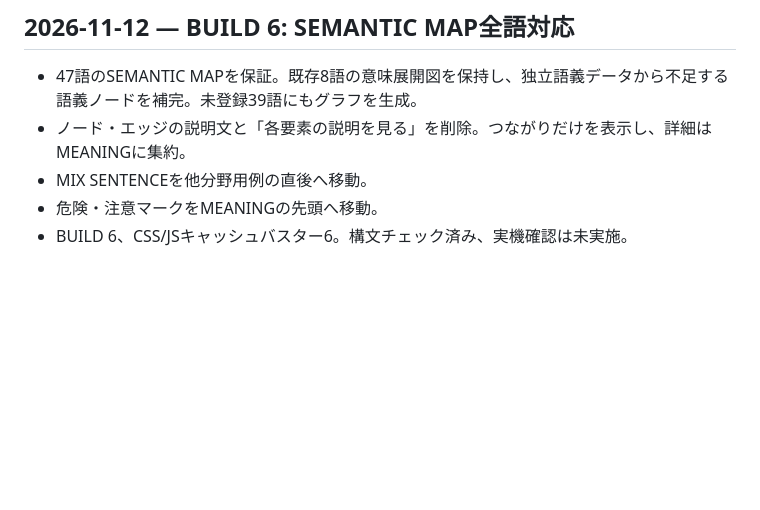
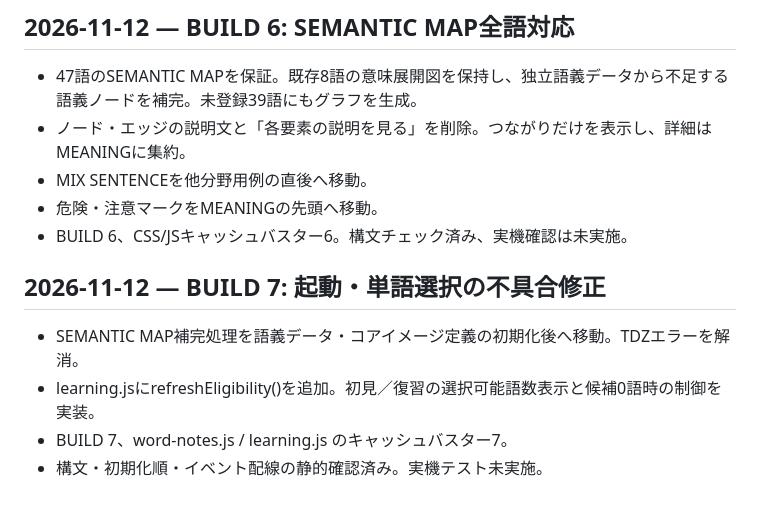
Before and after one commit to BC-sileo/vocab-OS, a Markdown page: SESSION_LOG.md, the part around the change. Rendered like a GitHub page; blank space fills up the shorter version.

Commit message:
Log build 7 startup fixes

```diff
--- a/SESSION_LOG.md
+++ b/SESSION_LOG.md
@@ -486,3 +486,11 @@
 - MIX SENTENCEを他分野用例の直後へ移動。
 - 危険・注意マークをMEANINGの先頭へ移動。
 - BUILD 6、CSS/JSキャッシュバスター6。構文チェック済み、実機確認は未実施。
+
+
+## 2026-11-12 — BUILD 7: 起動・単語選択の不具合修正
+
+- SEMANTIC MAP補完処理を語義データ・コアイメージ定義の初期化後へ移動。TDZエラーを解消。
+- learning.jsにrefreshEligibility()を追加。初見／復習の選択可能語数表示と候補0語時の制御を実装。
+- BUILD 7、word-notes.js / learning.js のキャッシュバスター7。
+- 構文・初期化順・イベント配線の静的確認済み。実機テスト未実施。
```
